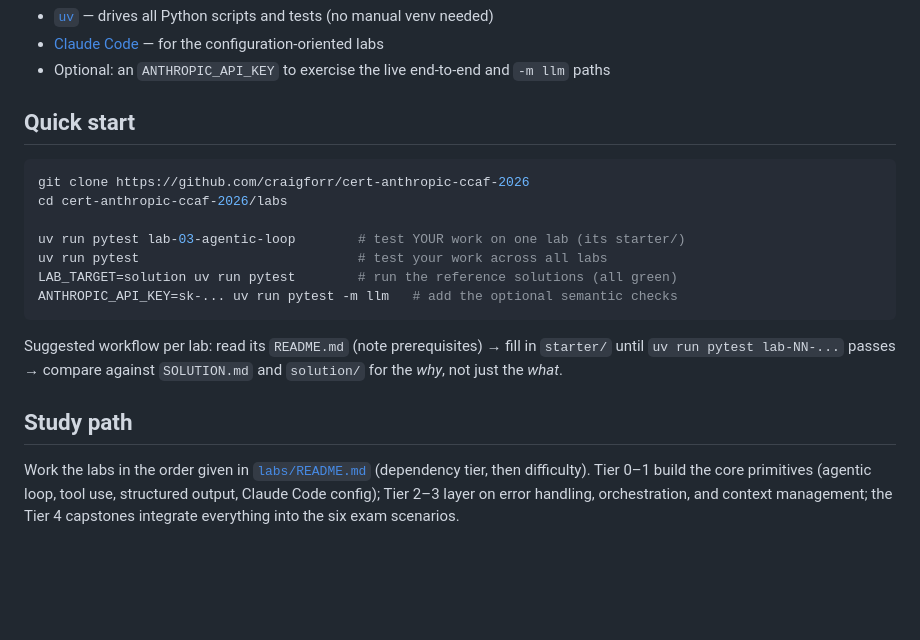
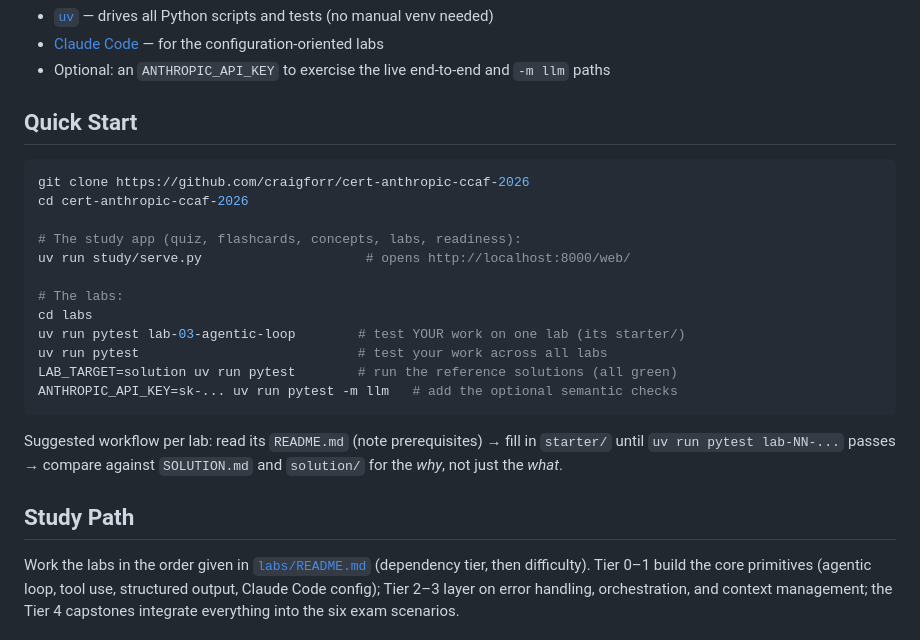
Before and after one commit to cfrscorp/cert-anthropic-ccaf-2026, a Markdown page: README.md, the part around the change printed below. GitHub-like rendering; blank space fills up the shorter version.

````diff
--- a/README.md
+++ b/README.md
@@ -41,12 +56,17 @@ topic the exam covers — not just read about them.
 - [Claude Code](https://docs.claude.com/claude-code) — for the configuration-oriented labs
 - Optional: an `ANTHROPIC_API_KEY` to exercise the live end-to-end and `-m llm` paths
 
-## Quick start
+## Quick Start
 
 ```bash
 git clone https://github.com/craigforr/cert-anthropic-ccaf-2026
-cd cert-anthropic-ccaf-2026/labs
+cd cert-anthropic-ccaf-2026
 
+# The study app (quiz, flashcards, concepts, labs, readiness):
+uv run study/serve.py                     # opens http://localhost:8000/web/
+
+# The labs:
+cd labs
 uv run pytest lab-03-agentic-loop        # test YOUR work on one lab (its starter/)
 uv run pytest                            # test your work across all labs
 LAB_TARGET=solution uv run pytest        # run the reference solutions (all green)
@@ -57,7 +77,7 @@ Suggested workflow per lab: read its `README.md` (note prerequisites) → fill i
 `starter/` until `uv run pytest lab-NN-...` passes → compare against `SOLUTION.md`
 and `solution/` for the *why*, not just the *what*.
 
-## Study path
+## Study Path
 
 Work the labs in the order given in [`labs/README.md`](labs/README.md) (dependency
 tier, then difficulty). Tier 0–1 build the core primitives (agentic loop, tool use,
````
Also changed, not shown: other parts of README.md (+20 -5 lines), BACKLOG.md (+11 -0 lines), docs/study-app.png (added), 4 other files.
